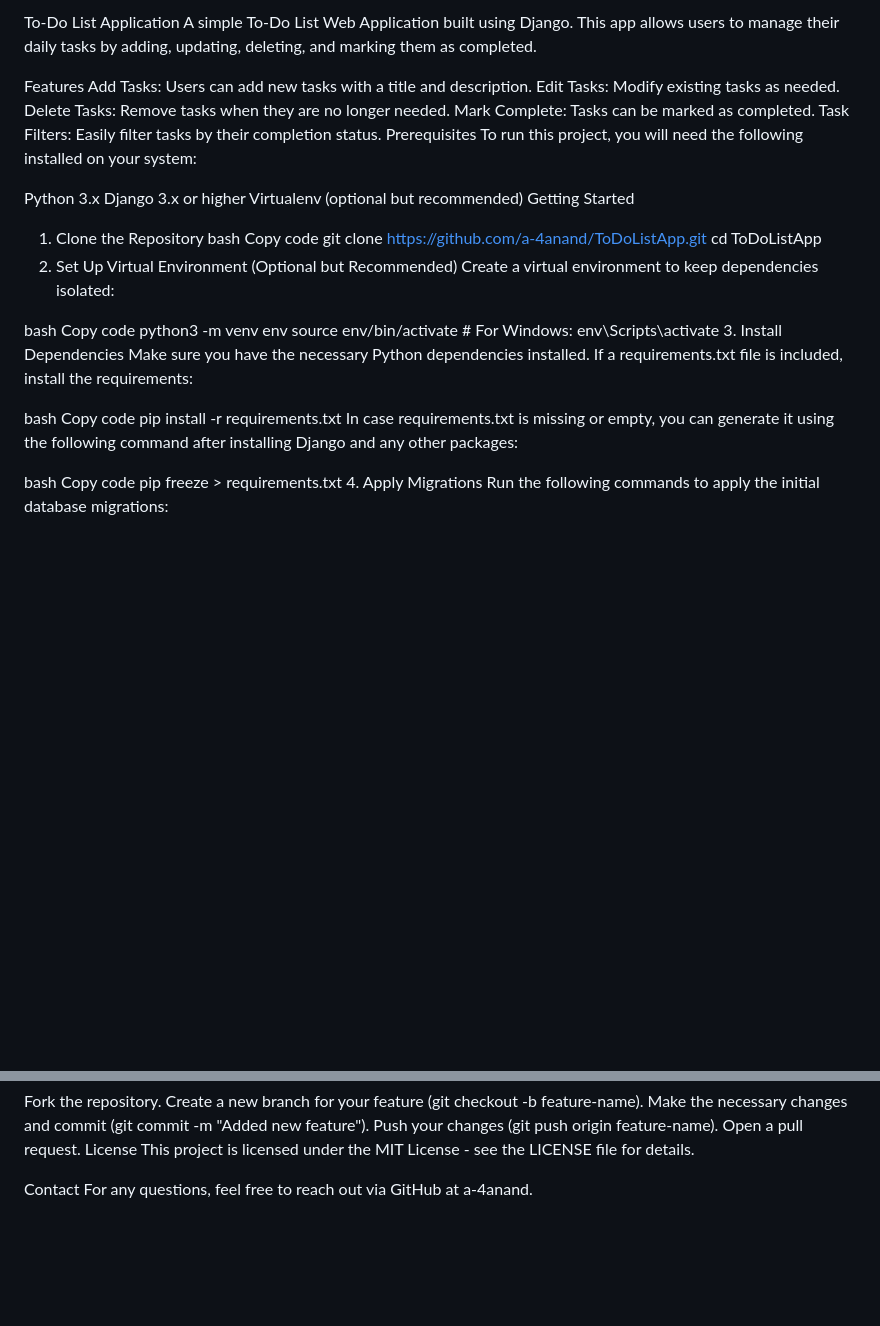
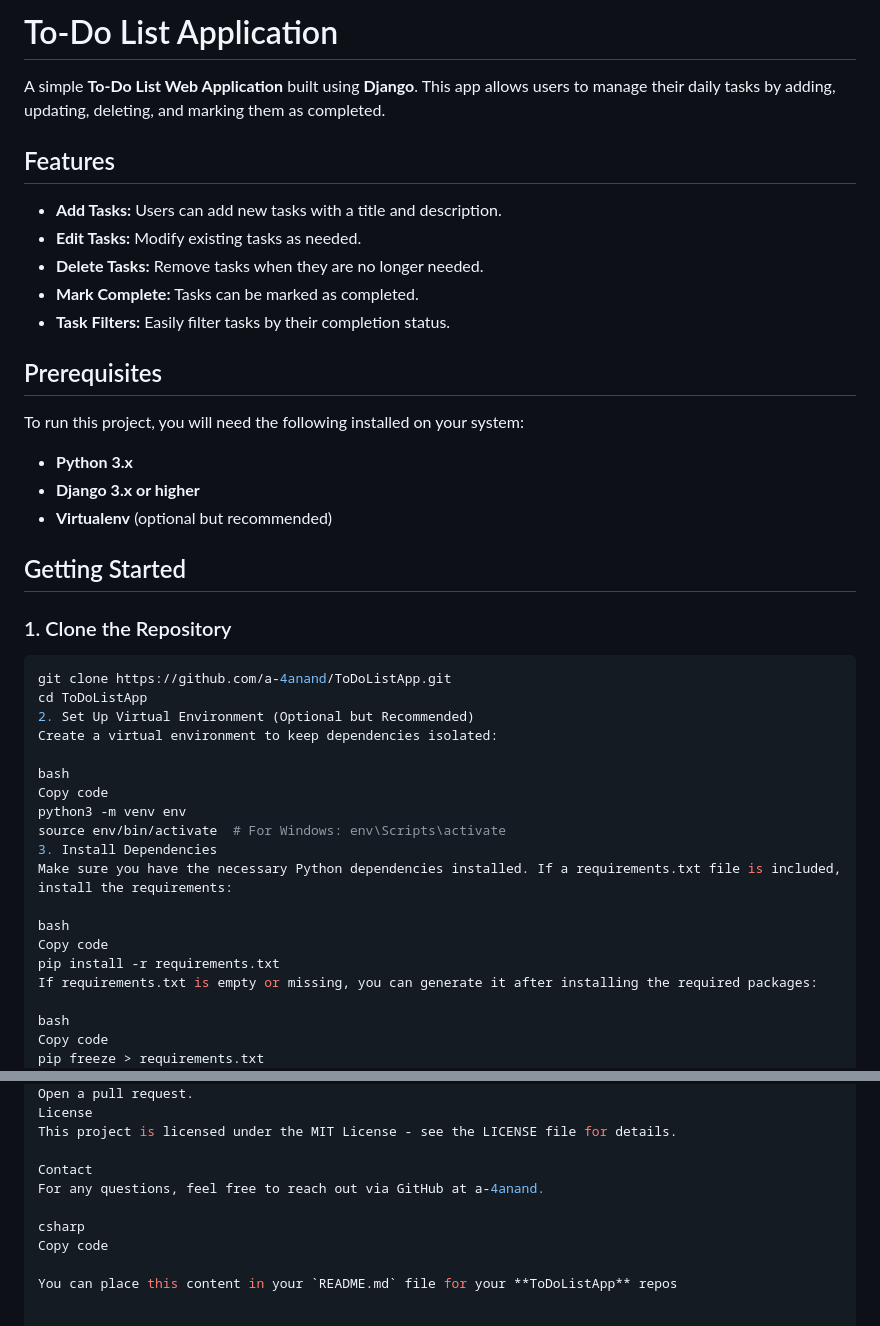
Before and after one commit to a-4anand/ToDoListApp, a Markdown page: README.md, 2 parts joined by grey strips. Drawn GitHub-style; blank space fills up the shorter version.

````diff
--- a/README.md
+++ b/README.md
@@ -1,22 +1,28 @@
-To-Do List Application
-A simple To-Do List Web Application built using Django. This app allows users to manage their daily tasks by adding, updating, deleting, and marking them as completed.
+# To-Do List Application
 
-Features
-Add Tasks: Users can add new tasks with a title and description.
-Edit Tasks: Modify existing tasks as needed.
-Delete Tasks: Remove tasks when they are no longer needed.
-Mark Complete: Tasks can be marked as completed.
-Task Filters: Easily filter tasks by their completion status.
-Prerequisites
+A simple **To-Do List Web Application** built using **Django**. This app allows users to manage their daily tasks by adding, updating, deleting, and marking them as completed.
+
+## Features
+
+- **Add Tasks:** Users can add new tasks with a title and description.
+- **Edit Tasks:** Modify existing tasks as needed.
+- **Delete Tasks:** Remove tasks when they are no longer needed.
+- **Mark Complete:** Tasks can be marked as completed.
+- **Task Filters:** Easily filter tasks by their completion status.
+
+## Prerequisites
+
 To run this project, you will need the following installed on your system:
 
-Python 3.x
-Django 3.x or higher
-Virtualenv (optional but recommended)
-Getting Started
-1. Clone the Repository
-bash
-Copy code
+- **Python 3.x**
+- **Django 3.x or higher**
+- **Virtualenv** (optional but recommended)
+
+## Getting Started
+
+### 1. Clone the Repository
+
+```bash
 git clone https://github.com/a-4anand/ToDoListApp.git
 cd ToDoListApp
 2. Set Up Virtual Environment (Optional but Recommended)
@@ -32,7 +38,7 @@ Make sure you have the necessary Python dependencies installed. If a requirement
 bash
 Copy code
 pip install -r requirements.txt
-In case requirements.txt is missing or empty, you can generate it using the following command after installing Django and any other packages:
+If requirements.txt is empty or missing, you can generate it after installing the required packages:
 
 bash
 Copy code
@@ -92,3 +98,8 @@ This project is licensed under the MIT License - see the LICENSE file for detail
 
 Contact
 For any questions, feel free to reach out via GitHub at a-4anand.
+
+csharp
+Copy code
+
+You can place this content in your `README.md` file for your **ToDoListApp** repos
````
